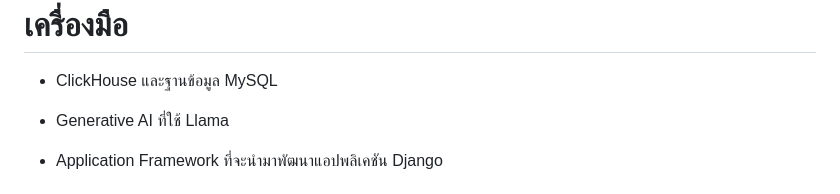
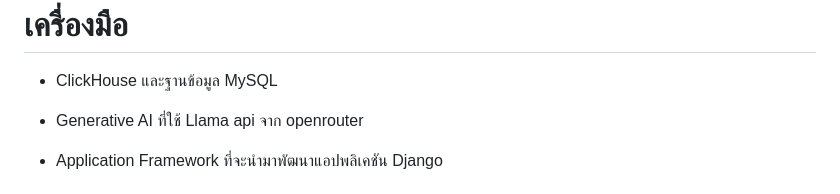
Before and after one commit to WachirawitSaenGsri/DW-Project, a Markdown page: README.md, the part around the change. Rendered like a GitHub page.

```diff
--- a/README.md
+++ b/README.md
@@ -24,7 +24,7 @@
 
   - ClickHouse และฐานข้อมูล MySQL
 
-  - Generative AI ที่ใช้ Llama
+  - Generative AI ที่ใช้ Llama api จาก openrouter
 
   - Application Framework ที่จะนำมาพัฒนาแอปพลิเคชัน Django
 
```
